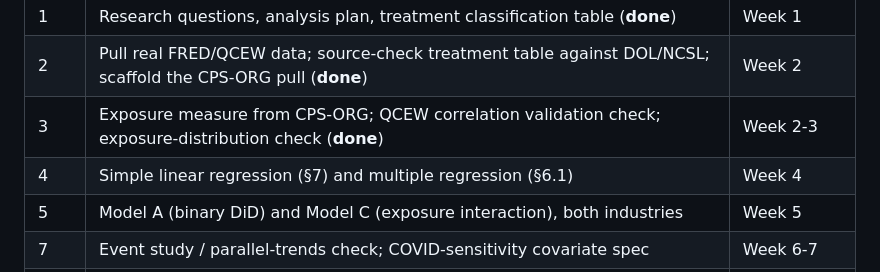
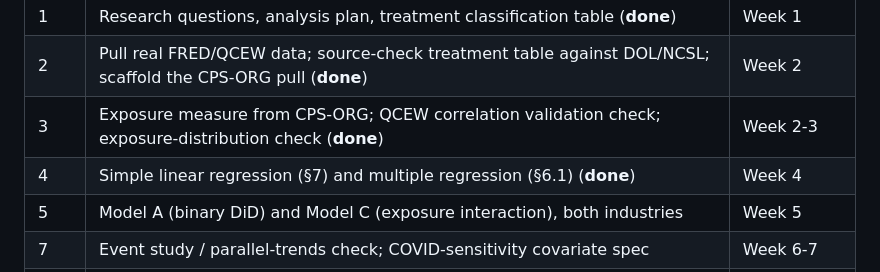
Before and after one commit to Charith-Reddy-Pareddy/min-wage-difference-in-differences-study, a Markdown page: TIMELINE.md, the part around the change. Rendered like a GitHub page.

```diff
--- a/TIMELINE.md
+++ b/TIMELINE.md
@@ -9,7 +9,7 @@ each day below is one focused commit, reviewed before moving to the next.
 | 1 | Research questions, analysis plan, treatment classification table (**done**) | Week 1 |
 | 2 | Pull real FRED/QCEW data; source-check treatment table against DOL/NCSL; scaffold the CPS-ORG pull (**done**) | Week 2 |
 | 3 | Exposure measure from CPS-ORG; QCEW correlation validation check; exposure-distribution check (**done**) | Week 2-3 |
-| 4 | Simple linear regression (§7) and multiple regression (§6.1) | Week 4 |
+| 4 | Simple linear regression (§7) and multiple regression (§6.1) (**done**) | Week 4 |
 | 5 | Model A (binary DiD) and Model C (exposure interaction), both industries | Week 5 |
 | 7 | Event study / parallel-trends check; COVID-sensitivity covariate spec | Week 6-7 |
 | 8 | Placebo test; cluster bootstrap for β₄; model diagnostics | Week 7 |
```
Also changed, not shown: README.md (+20 -0 lines), reports/figures/slr_log_change_food_service_residuals.png (added), reports/figures/slr_log_change_food_service_scatter.png (added), reports/figures/slr_log_change_retail_residuals.png (added), reports/figures/slr_log_change_retail_scatter.png (added), 2 other files.
